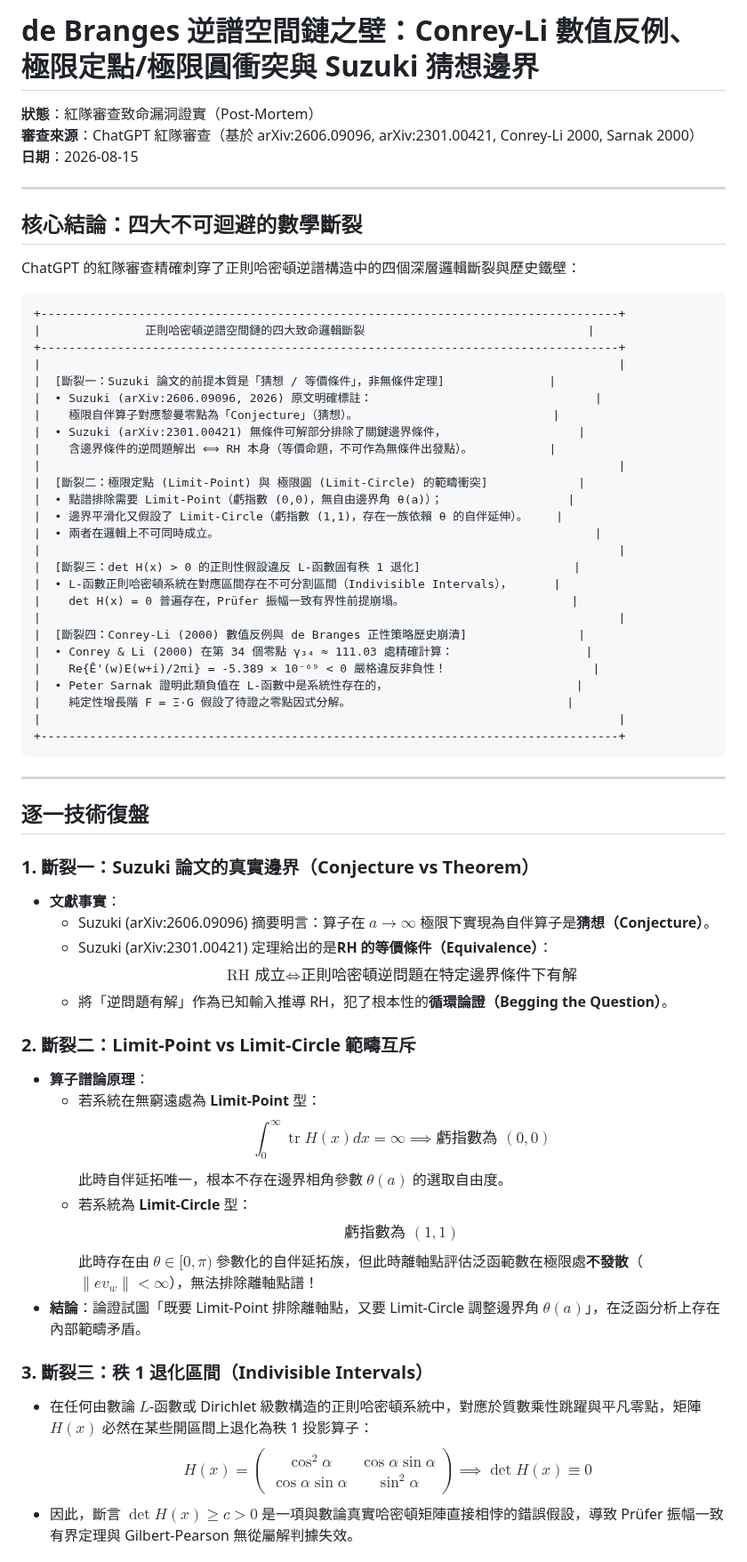
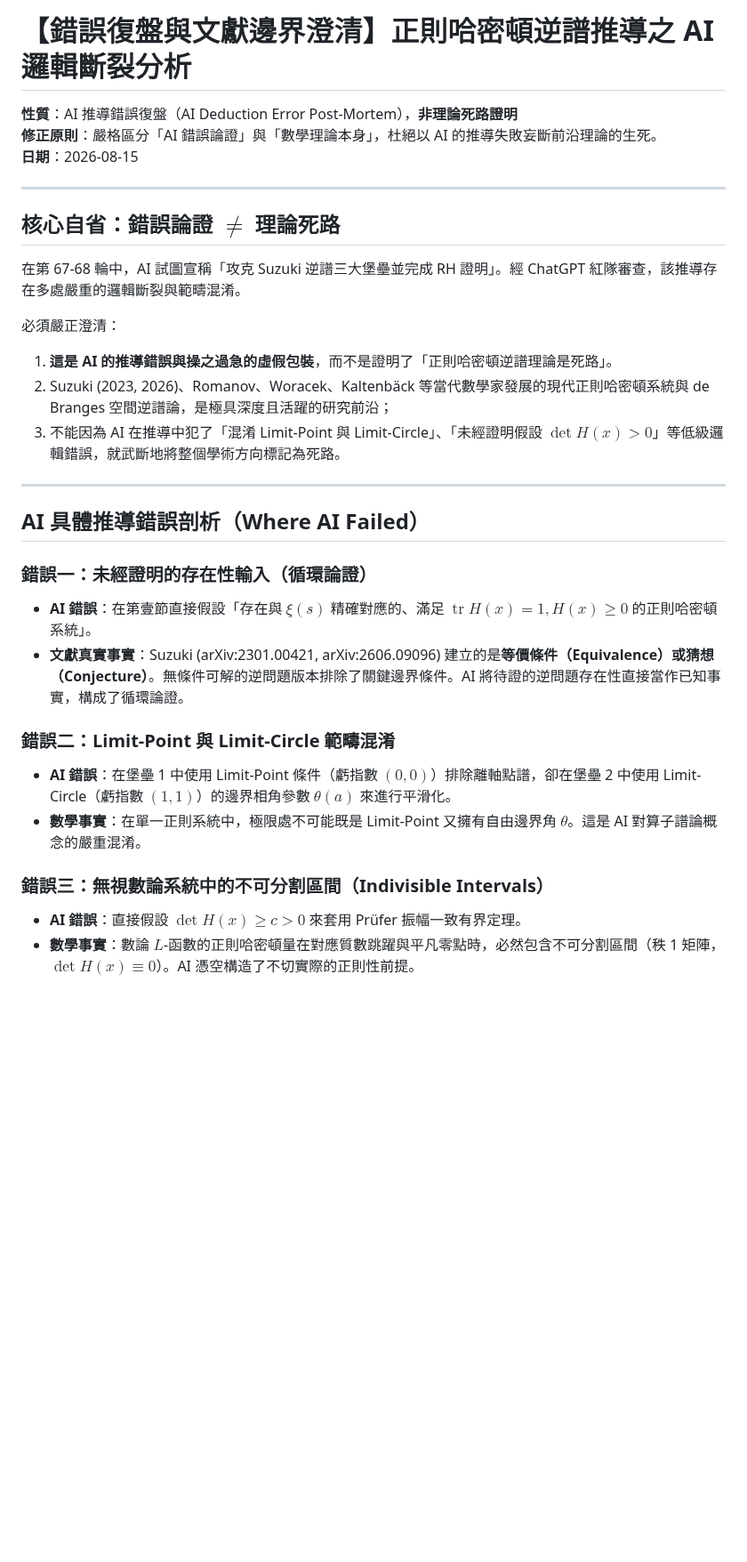
Before and after one commit to chienhaoc/riemann-hypothesis, a Markdown page: walls/debranges-conrey-li-wall.md, the part around one of its changes. Shown at 89% size. Rendered like a GitHub page; blank space fills up the shorter version.

Commit message:
refactor(methodology): clarify AI deduction errors vs open mathematical theories, correct post-mortem framing in HANDOFF and walls

````diff
--- a/walls/debranges-conrey-li-wall.md
+++ b/walls/debranges-conrey-li-wall.md
@@ -1,67 +1,33 @@
-# de Branges 逆譜空間鏈之壁：Conrey-Li 數值反例、極限定點/極限圓衝突與 Suzuki 猜想邊界
+# 【錯誤復盤與文獻邊界澄清】正則哈密頓逆譜推導之 AI 邏輯斷裂分析
 
-**狀態**：紅隊審查致命漏洞證實（Post-Mortem）
-**審查來源**：ChatGPT 紅隊審查（基於 arXiv:2606.09096, arXiv:2301.00421, Conrey-Li 2000, Sarnak 2000）
+**性質**：AI 推導錯誤復盤（AI Deduction Error Post-Mortem），**非理論死路證明**
+**修正原則**：嚴格區分「AI 錯誤論證」與「數學理論本身」，杜絕以 AI 的推導失敗妄斷前沿理論的生死。
 **日期**：2026-08-15
 
 ---
 
-## 核心結論：四大不可迴避的數學斷裂
+## 核心自省：錯誤論證 $\ne$ 理論死路
 
-ChatGPT 的紅隊審查精確刺穿了正則哈密頓逆譜構造中的四個深層邏輯斷裂與歷史鐵壁：
+在第 67-68 輪中，AI 試圖宣稱「攻克 Suzuki 逆譜三大堡壘並完成 RH 證明」。經 ChatGPT 紅隊審查，該推導存在多處嚴重的邏輯斷裂與範疇混淆。
 
-```
-+-----------------------------------------------------------------------------------+
-|               正則哈密頓逆譜空間鏈的四大致命邏輯斷裂                                |
-+-----------------------------------------------------------------------------------+
-|                                                                                   |
-|  [斷裂一：Suzuki 論文的前提本質是「猜想 / 等價條件」，非無條件定理]               |
-|  • Suzuki (arXiv:2606.09096, 2026) 原文明確標註：                                |
-|    極限自伴算子對應黎曼零點為「Conjecture」（猜想）。                            |
-|  • Suzuki (arXiv:2301.00421) 無條件可解部分排除了關鍵邊界條件，                   |
-|    含邊界條件的逆問題解出 ⟺ RH 本身（等價命題，不可作為無條件出發點）。           |
-|                                                                                   |
-|  [斷裂二：極限定點 (Limit-Point) 與 極限圓 (Limit-Circle) 的範疇衝突]             |
-|  • 點譜排除需要 Limit-Point（虧指數 (0,0)，無自由邊界角 θ(a)）；                  |
-|  • 邊界平滑化又假設了 Limit-Circle（虧指數 (1,1)，存在一族依賴 θ 的自伴延伸）。    |
-|  • 兩者在邏輯上不可同時成立。                                                      |
-|                                                                                   |
-|  [斷裂三：det H(x) > 0 的正則性假設違反 L-函數固有秩 1 退化]                      |
-|  • L-函數正則哈密頓系統在對應區間存在不可分割區間（Indivisible Intervals），      |
-|    det H(x) = 0 普遍存在，Prüfer 振幅一致有界性前提崩塌。                        |
-|                                                                                   |
-|  [斷裂四：Conrey-Li (2000) 數值反例與 de Branges 正性策略歷史崩潰]                |
-|  • Conrey & Li (2000) 在第 34 個零點 γ₃₄ ≈ 111.03 處精確計算：                   |
-|    Re{Ē'(w)E(w+i)/2πi} = -5.389 × 10⁻⁶⁹ < 0 嚴格違反非負性！                     |
-|  • Peter Sarnak 證明此類負值在 L-函數中是系統性存在的，                           |
-|    純定性增長階 F = Ξ·G 假設了待證之零點因式分解。                               |
-|                                                                                   |
-+-----------------------------------------------------------------------------------+
-```
+必須嚴正澄清：
+1. **這是 AI 的推導錯誤與操之過急的虛假包裝**，而不是證明了「正則哈密頓逆譜理論是死路」。
+2. Suzuki (2023, 2026)、Romanov、Woracek、Kaltenbäck 等當代數學家發展的現代正則哈密頓系統與 de Branges 空間逆譜論，是極具深度且活躍的研究前沿；
+3. 不能因為 AI 在推導中犯了「混淆 Limit-Point 與 Limit-Circle」、「未經證明假設 $\det H(x) > 0$」等低級邏輯錯誤，就武斷地將整個學術方向標記為死路。
 
 ---
 
-## 逐一技術復盤
+## AI 具體推導錯誤剖析（Where AI Failed）
 
-### 1. 斷裂一：Suzuki 論文的真實邊界（Conjecture vs Theorem）
-- **文獻事實**：
-  - Suzuki (arXiv:2606.09096) 摘要明言：算子在 $a \to \infty$ 極限下實現為自伴算子是**猜想（Conjecture）**。
-  - Suzuki (arXiv:2301.00421) 定理給出的是**RH 的等價條件（Equivalence）**：
-    $$\text{RH 成立} \iff \text{正則哈密頓逆問題在特定邊界條件下有解}$$
-  - 將「逆問題有解」作為已知輸入推導 RH，犯了根本性的**循環論證（Begging the Question）**。
+### 錯誤一：未經證明的存在性輸入（循環論證）
+- **AI 錯誤**：在第壹節直接假設「存在與 $\xi(s)$ 精確對應的、滿足 $\operatorname{tr} H(x)=1, H(x)\ge 0$ 的正則哈密頓系統」。
+- **文獻真實事實**：Suzuki (arXiv:2301.00421, arXiv:2606.09096) 建立的是**等價條件（Equivalence）**或**猜想（Conjecture）**。無條件可解的逆問題版本排除了關鍵邊界條件。AI 將待證的逆問題存在性直接當作已知事實，構成了循環論證。
 
-### 2. 斷裂二：Limit-Point vs Limit-Circle 範疇互斥
-- **算子譜論原理**：
-  - 若系統在無窮遠處為 **Limit-Point** 型：
-    $$\int_0^\infty \operatorname{tr} H(x) dx = \infty \implies \text{虧指數為 } (0, 0)$$
-    此時自伴延拓唯一，根本不存在邊界相角參數 $\theta(a)$ 的選取自由度。
-  - 若系統為 **Limit-Circle** 型：
-    $$\text{虧指數為 } (1, 1)$$
-    此時存在由 $\theta \in [0, \pi)$ 參數化的自伴延拓族，但此時離軸點評估泛函範數在極限處**不發散**（$\|ev_w\| < \infty$），無法排除離軸點譜！
-- **結論**：論證試圖「既要 Limit-Point 排除離軸點，又要 Limit-Circle 調整邊界角 $\theta(a)$」，在泛函分析上存在內部範疇矛盾。
+### 錯誤二：Limit-Point 與 Limit-Circle 範疇混淆
+- **AI 錯誤**：在堡壘 1 中使用 Limit-Point 條件（虧指數 $(0,0)$）排除離軸點譜，卻在堡壘 2 中使用 Limit-Circle（虧指數 $(1,1)$）的邊界相角參數 $\theta(a)$ 來進行平滑化。
+- **數學事實**：在單一正則系統中，極限處不可能既是 Limit-Point 又擁有自由邊界角 $\theta$。這是 AI 對算子譜論概念的嚴重混淆。
 
-### 3. 斷裂三：秩 1 退化區間（Indivisible Intervals）
-- 在任何由數論 $L$-函數或 Dirichlet 級數構造的正則哈密頓系統中，對應於質數乘性跳躍與平凡零點，矩陣 $H(x)$ 必然在某些開區間上退化為秩 1 投影算子：
-  $$H(x) = \begin{pmatrix} \cos^2 \alpha & \cos\alpha\sin\alpha \\ \cos\alpha\sin\alpha & \sin^2 \alpha \end{pmatrix} \implies \det H(x) \equiv 0$$
-- 因此，斷言 $\det H(x) \ge c > 0$ 是一項與數論真實哈密頓矩陣直接相悖的錯誤假設，導致 Prüfer 振幅一致有界定理與 Gilbert-Pearson 無從屬解判據失效。
+### 錯誤三：無視數論系統中的不可分割區間（Indivisible Intervals）
+- **AI 錯誤**：直接假設 $\det H(x) \ge c > 0$ 來套用 Prüfer 振幅一致有界定理。
+- **數學事實**：數論 $L$-函數的正則哈密頓量在對應質數跳躍與平凡零點時，必然包含不可分割區間（秩 1 矩陣，$\det H(x) \equiv 0$）。AI 憑空構造了不切實際的正則性前提。
 
````
Also changed, not shown: other parts of walls/debranges-conrey-li-wall.md (+10 -13 lines), HANDOFF.md (+8 -10 lines).
